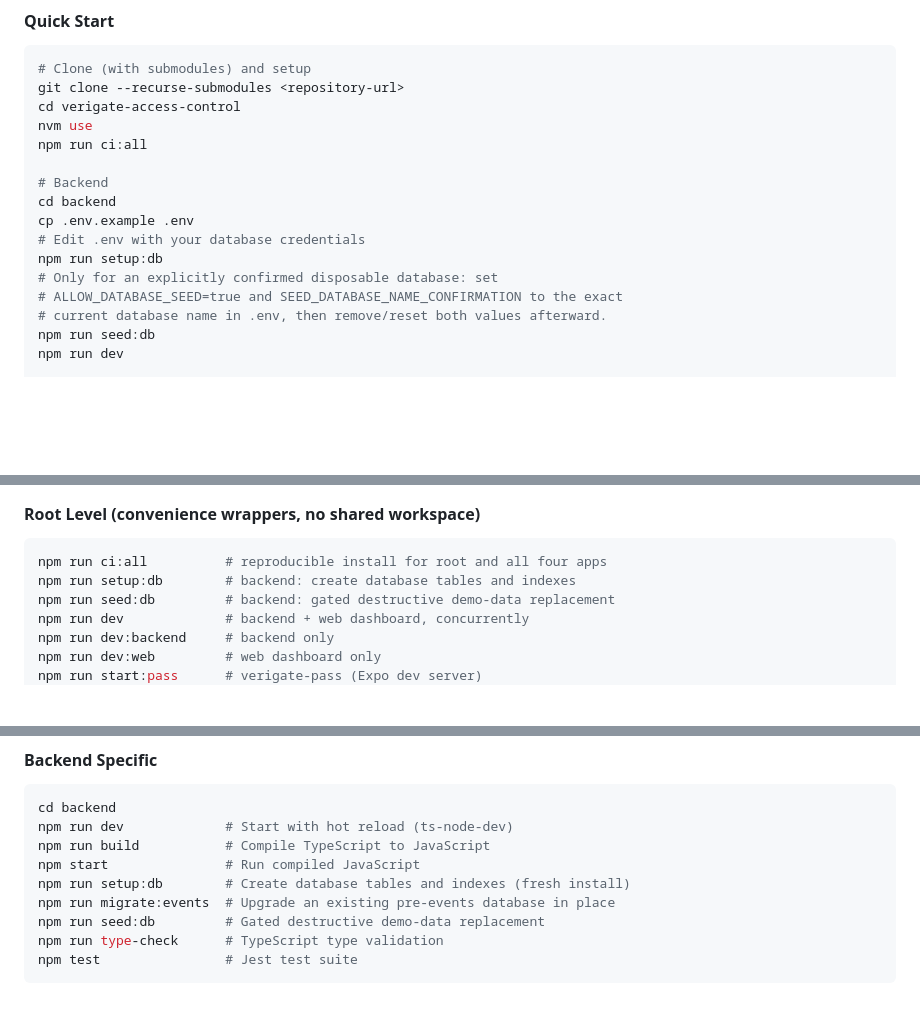
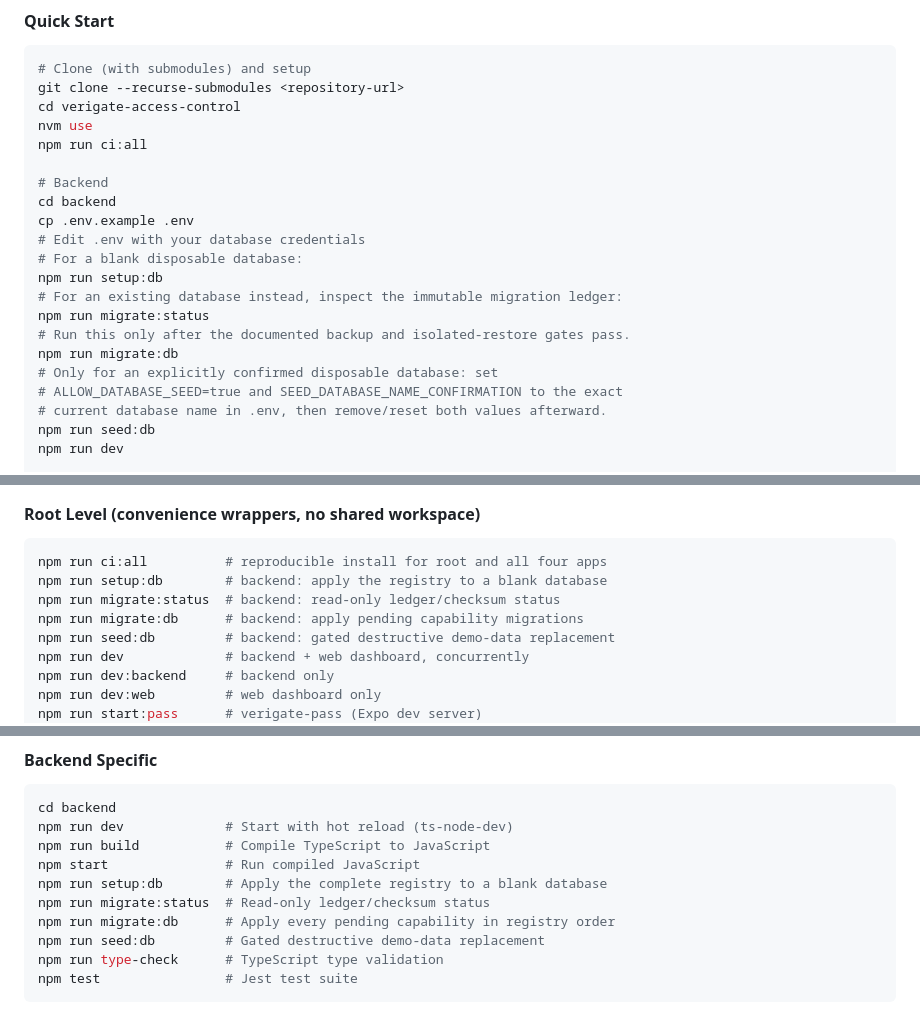
Before and after one commit to BoldFlame-Enterprises/Accredition-System, a Markdown page: README.md, 3 parts joined by grey strips. Rendered like a GitHub page; blank space fills up the shorter version.

Commit message:
docs(database): add recovery runbook

````diff
--- a/README.md
+++ b/README.md
@@ -332,7 +332,12 @@ npm run ci:all
 cd backend
 cp .env.example .env
 # Edit .env with your database credentials
+# For a blank disposable database:
 npm run setup:db
+# For an existing database instead, inspect the immutable migration ledger:
+npm run migrate:status
+# Run this only after the documented backup and isolated-restore gates pass.
+npm run migrate:db
 # Only for an explicitly confirmed disposable database: set
 # ALLOW_DATABASE_SEED=true and SEED_DATABASE_NAME_CONFIRMATION to the exact
 # current database name in .env, then remove/reset both values afterward.
@@ -448,7 +453,9 @@ Native `android/`/`ios/` folders for the two Expo apps don't exist in git — th
 
 ```bash
 npm run ci:all          # reproducible install for root and all four apps
-npm run setup:db        # backend: create database tables and indexes
+npm run setup:db        # backend: apply the registry to a blank database
+npm run migrate:status  # backend: read-only ledger/checksum status
+npm run migrate:db      # backend: apply pending capability migrations
 npm run seed:db         # backend: gated destructive demo-data replacement
 npm run dev             # backend + web dashboard, concurrently
 npm run dev:backend     # backend only
@@ -471,8 +478,9 @@ cd backend
 npm run dev             # Start with hot reload (ts-node-dev)
 npm run build           # Compile TypeScript to JavaScript
 npm start               # Run compiled JavaScript
-npm run setup:db        # Create database tables and indexes (fresh install)
-npm run migrate:events  # Upgrade an existing pre-events database in place
+npm run setup:db        # Apply the complete registry to a blank database
+npm run migrate:status  # Read-only ledger/checksum status
+npm run migrate:db      # Apply every pending capability in registry order
 npm run seed:db         # Gated destructive demo-data replacement
 npm run type-check      # TypeScript type validation
 npm test                # Jest test suite
````
Also changed, not shown: other parts of README.md (+3 -2 lines), docs/database-operations.md (added, +151 -0 lines).
